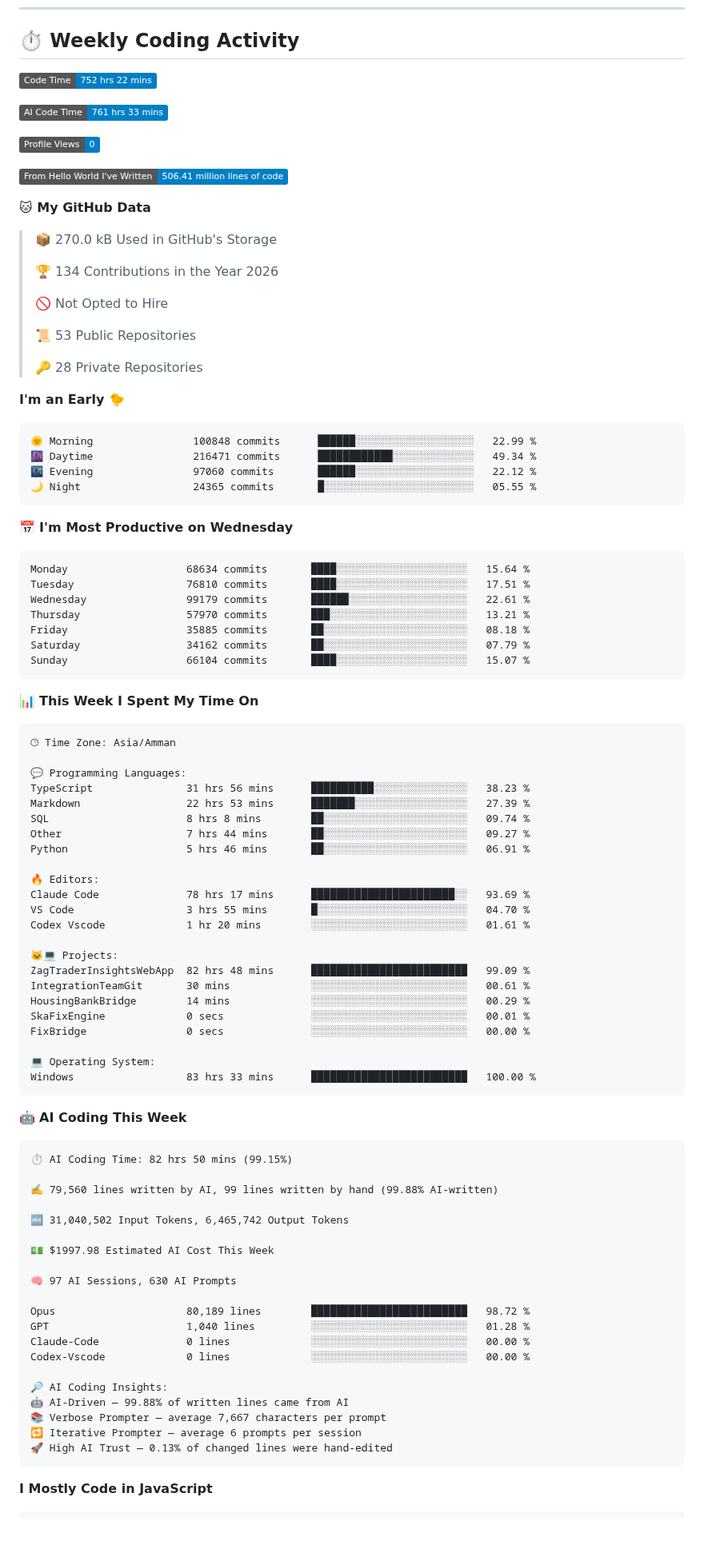
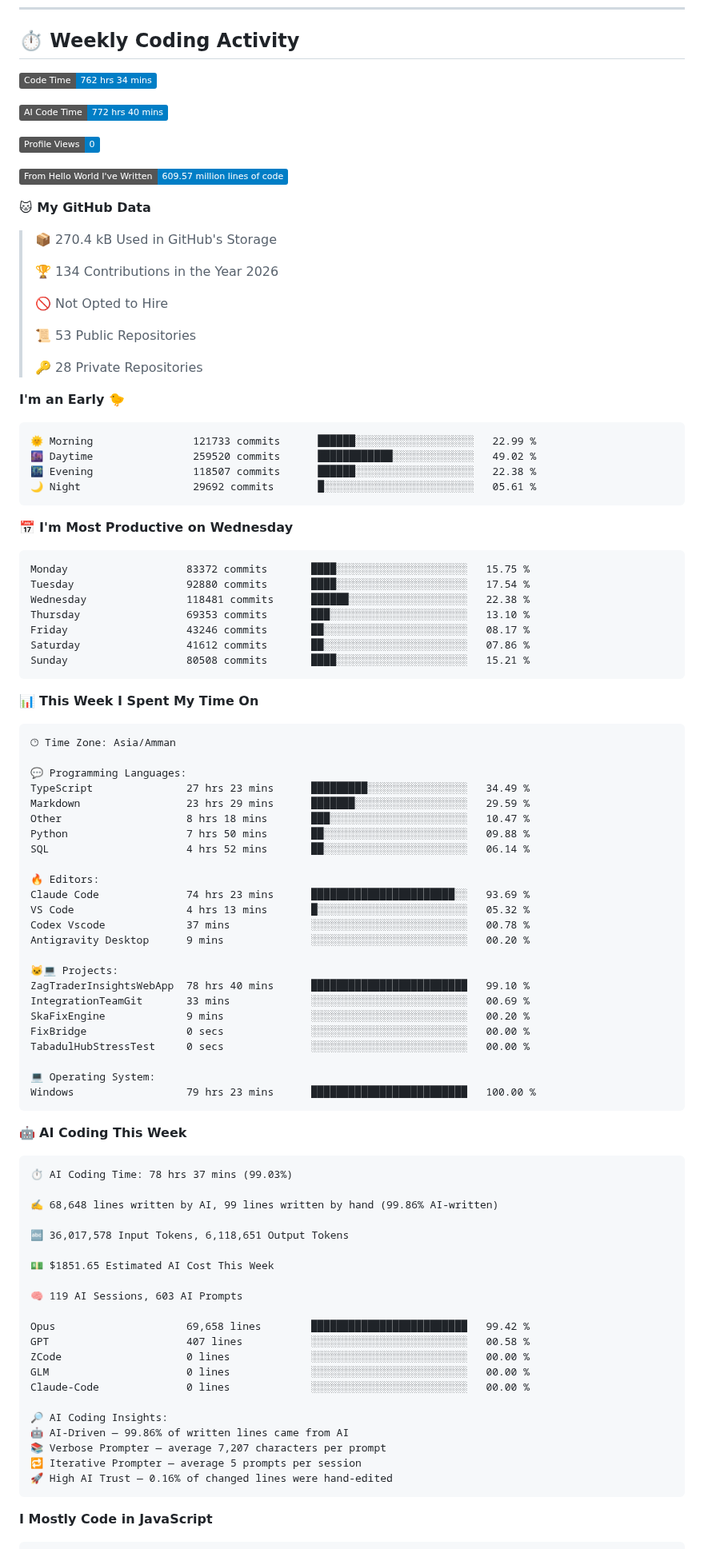
Before and after one commit to Talal-Sharaa/Talal-Sharaa, a Markdown page: README.md, the part around one of its changes. Shown at 80% size. Rendered like a GitHub page; badges without logos; blank space fills up the shorter version.

Commit message:
Updated with Dev Metrics

````diff
--- a/README.md
+++ b/README.md
@@ -94,17 +94,17 @@ I'm a full-stack developer from Jordan with a background in AI. I love turning i
 ## ⏱️ Weekly Coding Activity
 
 <!--START_SECTION:waka-->
-![Code Time](http://img.shields.io/badge/Code%20Time-752%20hrs%2022%20mins-blue?style=flat)
+![Code Time](http://img.shields.io/badge/Code%20Time-762%20hrs%2034%20mins-blue?style=flat)
 
-![AI Code Time](http://img.shields.io/badge/AI%20Code%20Time-761%20hrs%2033%20mins-blue?style=flat)
+![AI Code Time](http://img.shields.io/badge/AI%20Code%20Time-772%20hrs%2040%20mins-blue?style=flat)
 
 ![Profile Views](http://img.shields.io/badge/Profile%20Views-0-blue?style=flat)
 
-![Lines of code](https://img.shields.io/badge/From%20Hello%20World%20I%27ve%20Written-506.41%20million%20lines%20of%20code-blue?style=flat)
+![Lines of code](https://img.shields.io/badge/From%20Hello%20World%20I%27ve%20Written-609.57%20million%20lines%20of%20code-blue?style=flat)
 
 **🐱 My GitHub Data**
 
-> 📦 270.0 kB Used in GitHub's Storage
+> 📦 270.4 kB Used in GitHub's Storage
  >
 > 🏆 134 Contributions in the Year 2026
  >
@@ -117,21 +117,21 @@ I'm a full-stack developer from Jordan with a background in AI. I love turning i
 **I'm an Early 🐤**
 
 ```text
-🌞 Morning                100848 commits      ██████░░░░░░░░░░░░░░░░░░░   22.99 %
-🌆 Daytime                216471 commits      ████████████░░░░░░░░░░░░░   49.34 %
-🌃 Evening                97060 commits       ██████░░░░░░░░░░░░░░░░░░░   22.12 %
-🌙 Night                  24365 commits       █░░░░░░░░░░░░░░░░░░░░░░░░   05.55 %
+🌞 Morning                121733 commits      ██████░░░░░░░░░░░░░░░░░░░   22.99 %
+🌆 Daytime                259520 commits      ████████████░░░░░░░░░░░░░   49.02 %
+🌃 Evening                118507 commits      ██████░░░░░░░░░░░░░░░░░░░   22.38 %
+🌙 Night                  29692 commits       █░░░░░░░░░░░░░░░░░░░░░░░░   05.61 %
 ```
 📅 **I'm Most Productive on Wednesday**
 
 ```text
-Monday                   68634 commits       ████░░░░░░░░░░░░░░░░░░░░░   15.64 %
-Tuesday                  76810 commits       ████░░░░░░░░░░░░░░░░░░░░░   17.51 %
-Wednesday                99179 commits       ██████░░░░░░░░░░░░░░░░░░░   22.61 %
-Thursday                 57970 commits       ███░░░░░░░░░░░░░░░░░░░░░░   13.21 %
-Friday                   35885 commits       ██░░░░░░░░░░░░░░░░░░░░░░░   08.18 %
-Saturday                 34162 commits       ██░░░░░░░░░░░░░░░░░░░░░░░   07.79 %
-Sunday                   66104 commits       ████░░░░░░░░░░░░░░░░░░░░░   15.07 %
+Monday                   83372 commits       ████░░░░░░░░░░░░░░░░░░░░░   15.75 %
+Tuesday                  92880 commits       ████░░░░░░░░░░░░░░░░░░░░░   17.54 %
+Wednesday                118481 commits      ██████░░░░░░░░░░░░░░░░░░░   22.38 %
+Thursday                 69353 commits       ███░░░░░░░░░░░░░░░░░░░░░░   13.10 %
+Friday                   43246 commits       ██░░░░░░░░░░░░░░░░░░░░░░░   08.17 %
+Saturday                 41612 commits       ██░░░░░░░░░░░░░░░░░░░░░░░   07.86 %
+Sunday                   80508 commits       ████░░░░░░░░░░░░░░░░░░░░░   15.21 %
 ```
 
 
@@ -141,51 +141,53 @@ Sunday                   66104 commits       ████░░░░░░░
 🕑︎ Time Zone: Asia/Amman
 
 💬 Programming Languages:
-TypeScript               31 hrs 56 mins      ██████████░░░░░░░░░░░░░░░   38.23 %
-Markdown                 22 hrs 53 mins      ███████░░░░░░░░░░░░░░░░░░   27.39 %
-SQL                      8 hrs 8 mins        ██░░░░░░░░░░░░░░░░░░░░░░░   09.74 %
-Other                    7 hrs 44 mins       ██░░░░░░░░░░░░░░░░░░░░░░░   09.27 %
-Python                   5 hrs 46 mins       ██░░░░░░░░░░░░░░░░░░░░░░░   06.91 %
+TypeScript               27 hrs 23 mins      █████████░░░░░░░░░░░░░░░░   34.49 %
+Markdown                 23 hrs 29 mins      ███████░░░░░░░░░░░░░░░░░░   29.59 %
+Other                    8 hrs 18 mins       ███░░░░░░░░░░░░░░░░░░░░░░   10.47 %
+Python                   7 hrs 50 mins       ██░░░░░░░░░░░░░░░░░░░░░░░   09.88 %
+SQL                      4 hrs 52 mins       ██░░░░░░░░░░░░░░░░░░░░░░░   06.14 %
 
 🔥 Editors:
-Claude Code              78 hrs 17 mins      ███████████████████████░░   93.69 %
-VS Code                  3 hrs 55 mins       █░░░░░░░░░░░░░░░░░░░░░░░░   04.70 %
-Codex Vscode             1 hr 20 mins        ░░░░░░░░░░░░░░░░░░░░░░░░░   01.61 %
+Claude Code              74 hrs 23 mins      ███████████████████████░░   93.69 %
+VS Code                  4 hrs 13 mins       █░░░░░░░░░░░░░░░░░░░░░░░░   05.32 %
+Codex Vscode             37 mins             ░░░░░░░░░░░░░░░░░░░░░░░░░   00.78 %
+Antigravity Desktop      9 mins              ░░░░░░░░░░░░░░░░░░░░░░░░░   00.20 %
 
 🐱‍💻 Projects:
-ZagTraderInsightsWebApp  82 hrs 48 mins      █████████████████████████   99.09 %
-IntegrationTeamGit       30 mins             ░░░░░░░░░░░░░░░░░░░░░░░░░   00.61 %
-HousingBankBridge        14 mins             ░░░░░░░░░░░░░░░░░░░░░░░░░   00.29 %
-SkaFixEngine             0 secs              ░░░░░░░░░░░░░░░░░░░░░░░░░   00.01 %
+ZagTraderInsightsWebApp  78 hrs 40 mins      █████████████████████████   99.10 %
+IntegrationTeamGit       33 mins             ░░░░░░░░░░░░░░░░░░░░░░░░░   00.69 %
+SkaFixEngine             9 mins              ░░░░░░░░░░░░░░░░░░░░░░░░░   00.20 %
 FixBridge                0 secs              ░░░░░░░░░░░░░░░░░░░░░░░░░   00.00 %
+TabadulHubStressTest     0 secs              ░░░░░░░░░░░░░░░░░░░░░░░░░   00.00 %
 
 💻 Operating System:
-Windows                  83 hrs 33 mins      █████████████████████████   100.00 %
+Windows                  79 hrs 23 mins      █████████████████████████   100.00 %
 ```
 
 🤖 **AI Coding This Week**
 
 ```text
-⏱ AI Coding Time: 82 hrs 50 mins (99.15%)
+⏱ AI Coding Time: 78 hrs 37 mins (99.03%)
 
-✍️ 79,560 lines written by AI, 99 lines written by hand (99.88% AI-written)
+✍️ 68,648 lines written by AI, 99 lines written by hand (99.86% AI-written)
 
-🔤 31,040,502 Input Tokens, 6,465,742 Output Tokens
+🔤 36,017,578 Input Tokens, 6,118,651 Output Tokens
 
-💵 $1997.98 Estimated AI Cost This Week
+💵 $1851.65 Estimated AI Cost This Week
 
-🧠 97 AI Sessions, 630 AI Prompts
+🧠 119 AI Sessions, 603 AI Prompts
 
-Opus                     80,189 lines        █████████████████████████   98.72 %
-GPT                      1,040 lines         ░░░░░░░░░░░░░░░░░░░░░░░░░   01.28 %
+Opus                     69,658 lines        █████████████████████████   99.42 %
+GPT                      407 lines           ░░░░░░░░░░░░░░░░░░░░░░░░░   00.58 %
+ZCode                    0 lines             ░░░░░░░░░░░░░░░░░░░░░░░░░   00.00 %
+GLM                      0 lines             ░░░░░░░░░░░░░░░░░░░░░░░░░   00.00 %
 Claude-Code              0 lines             ░░░░░░░░░░░░░░░░░░░░░░░░░   00.00 %
-Codex-Vscode             0 lines             ░░░░░░░░░░░░░░░░░░░░░░░░░   00.00 %
 
 🔎 AI Coding Insights:
-🤖 AI-Driven — 99.88% of written lines came from AI
-📚 Verbose Prompter — average 7,667 characters per prompt
-🔁 Iterative Prompter — average 6 prompts per session
-🚀 High AI Trust — 0.13% of changed lines were hand-edited
+🤖 AI-Driven — 99.86% of written lines came from AI
+📚 Verbose Prompter — average 7,207 characters per prompt
+🔁 Iterative Prompter — average 5 prompts per session
+🚀 High AI Trust — 0.16% of changed lines were hand-edited
 ```
 
 **I Mostly Code in JavaScript**
````
Also changed, not shown: other parts of README.md (+1 -1 lines), assets/bar_graph.png.
